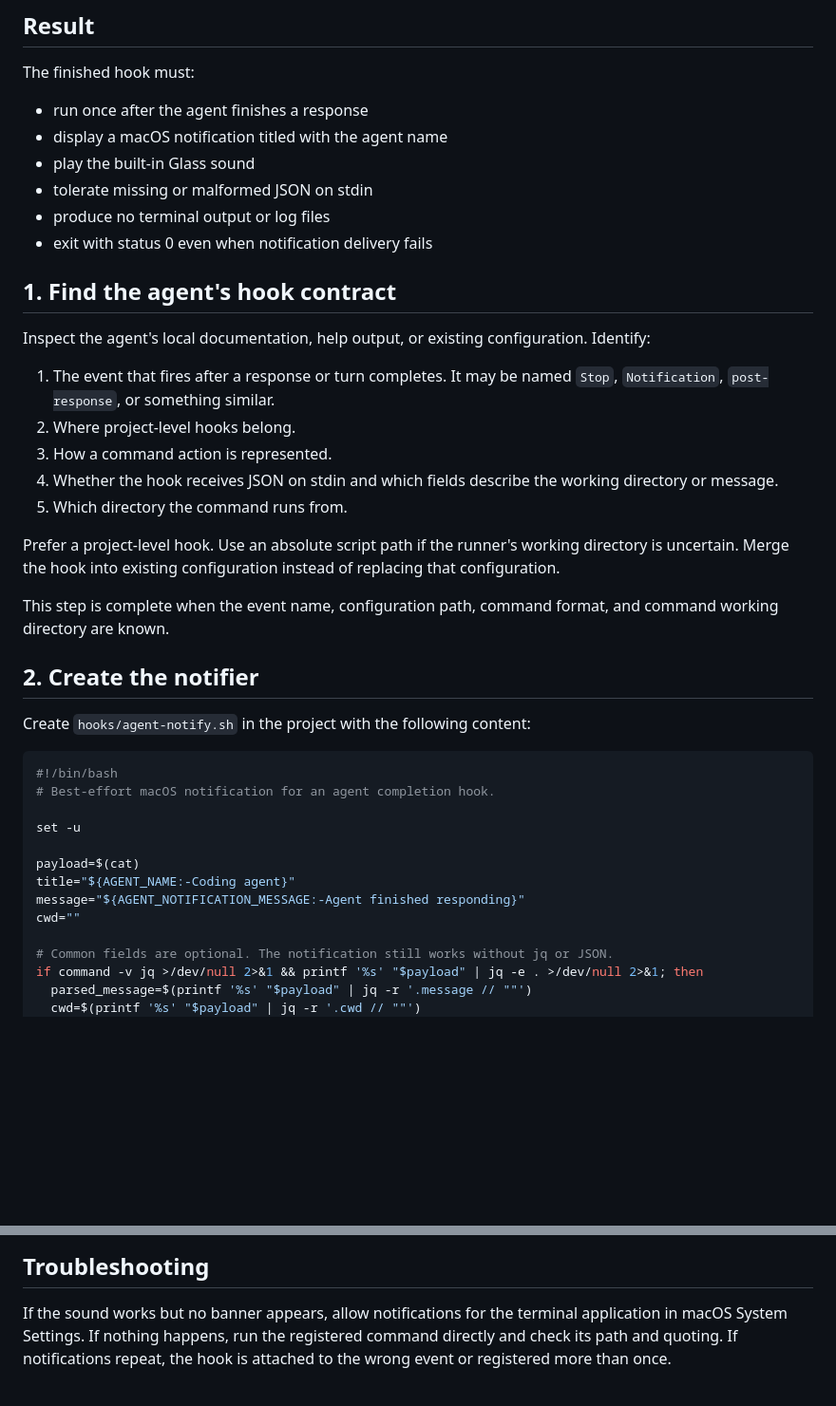
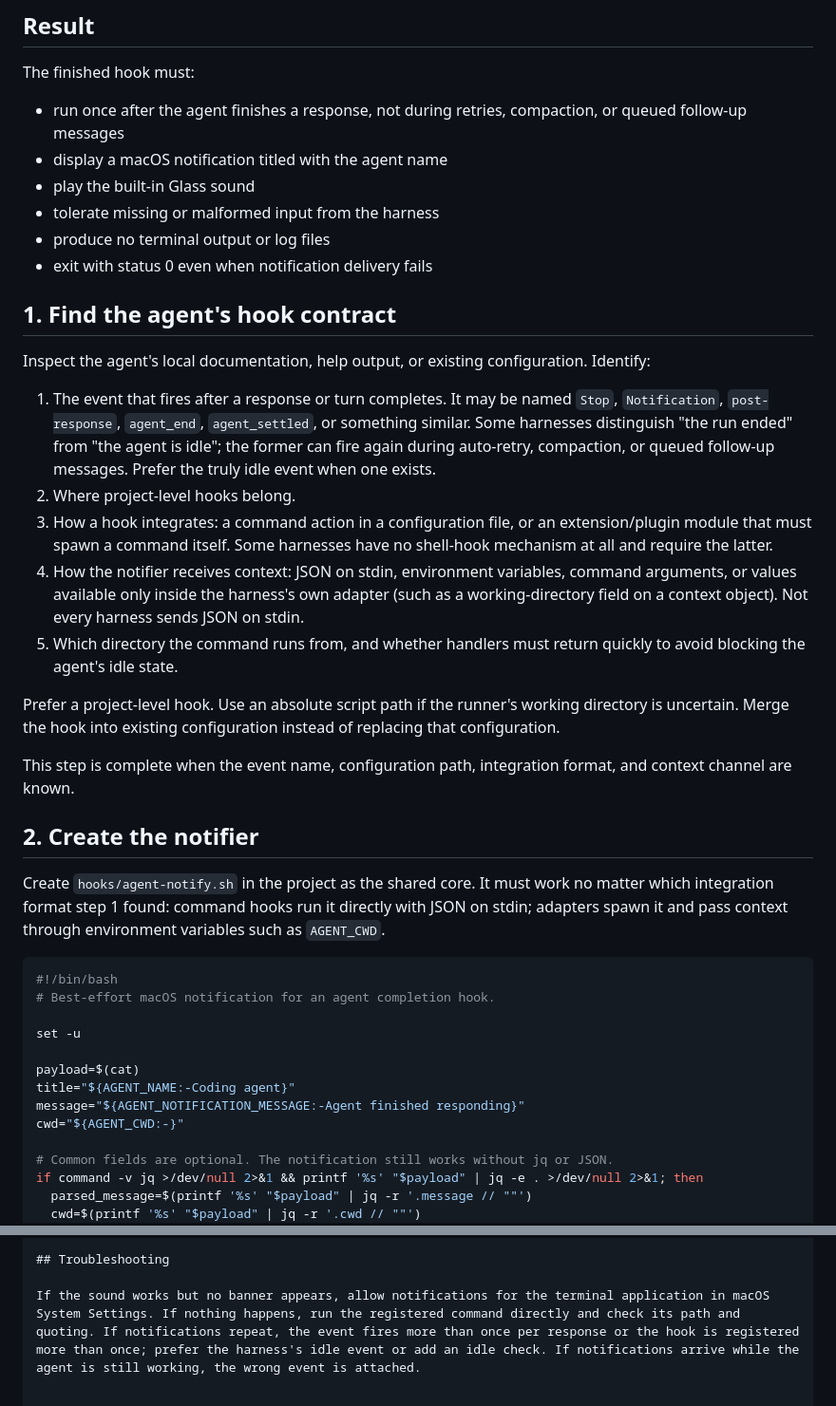
Before and after one commit to janbsc4/dev, a Markdown page: prompts/hook-agent-idle-notification.md, 2 parts joined by grey strips. Shown at 95% size. Rendered like a GitHub page; blank space fills up the shorter version.

````diff
--- a/prompts/hook-agent-idle-notification.md
+++ b/prompts/hook-agent-idle-notification.md
@@ -7,10 +7,10 @@ Add a desktop notification when a command-line coding agent finishes a response.
 
 The finished hook must:
 
-- run once after the agent finishes a response
+- run once after the agent finishes a response, not during retries, compaction, or queued follow-up messages
 - display a macOS notification titled with the agent name
 - play the built-in Glass sound
-- tolerate missing or malformed JSON on stdin
+- tolerate missing or malformed input from the harness
 - produce no terminal output or log files
 - exit with status 0 even when notification delivery fails
 
@@ -18,19 +18,19 @@ The finished hook must:
 
 Inspect the agent's local documentation, help output, or existing configuration. Identify:
 
-1. The event that fires after a response or turn completes. It may be named `Stop`, `Notification`, `post-response`, or something similar.
+1. The event that fires after a response or turn completes. It may be named `Stop`, `Notification`, `post-response`, `agent_end`, `agent_settled`, or something similar. Some harnesses distinguish "the run ended" from "the agent is idle"; the former can fire again during auto-retry, compaction, or queued follow-up messages. Prefer the truly idle event when one exists.
 2. Where project-level hooks belong.
-3. How a command action is represented.
-4. Whether the hook receives JSON on stdin and which fields describe the working directory or message.
-5. Which directory the command runs from.
+3. How a hook integrates: a command action in a configuration file, or an extension/plugin module that must spawn a command itself. Some harnesses have no shell-hook mechanism at all and require the latter.
+4. How the notifier receives context: JSON on stdin, environment variables, command arguments, or values available only inside the harness's own adapter (such as a working-directory field on a context object). Not every harness sends JSON on stdin.
+5. Which directory the command runs from, and whether handlers must return quickly to avoid blocking the agent's idle state.
 
 Prefer a project-level hook. Use an absolute script path if the runner's working directory is uncertain. Merge the hook into existing configuration instead of replacing that configuration.
 
-This step is complete when the event name, configuration path, command format, and command working directory are known.
+This step is complete when the event name, configuration path, integration format, and context channel are known.
 
 ## 2. Create the notifier
 
-Create `hooks/agent-notify.sh` in the project with the following content:
+Create `hooks/agent-notify.sh` in the project as the shared core. It must work no matter which integration format step 1 found: command hooks run it directly with JSON on stdin; adapters spawn it and pass context through environment variables such as `AGENT_CWD`.
 
 ```bash
 #!/bin/bash
@@ -41,7 +41,7 @@ set -u
 payload=$(cat)
 title="${AGENT_NAME:-Coding agent}"
 message="${AGENT_NOTIFICATION_MESSAGE:-Agent finished responding}"
-cwd=""
+cwd="${AGENT_CWD:-}"
 
 # Common fields are optional. The notification still works without jq or JSON.
 if command -v jq >/dev/null 2>&1 && printf '%s' "$payload" | jq -e . >/dev/null 2>&1; then
@@ -116,4 +127,4 @@ The work is complete when both the direct test and the real completion event pro
 
 ## Troubleshooting
 
-If the sound works but no banner appears, allow notifications for the terminal application in macOS System Settings. If nothing happens, run the registered command directly and check its path and quoting. If notifications repeat, the hook is attached to the wrong event or registered more than once.
+If the sound works but no banner appears, allow notifications for the terminal application in macOS System Settings. If nothing happens, run the registered command directly and check its path and quoting. If notifications repeat, the event fires more than once per response or the hook is registered more than once; prefer the harness's idle event or add an idle check. If notifications arrive while the agent is still working, the wrong event is attached.
````
Also changed, not shown: other parts of prompts/hook-agent-idle-notification.md (+15 -4 lines).
